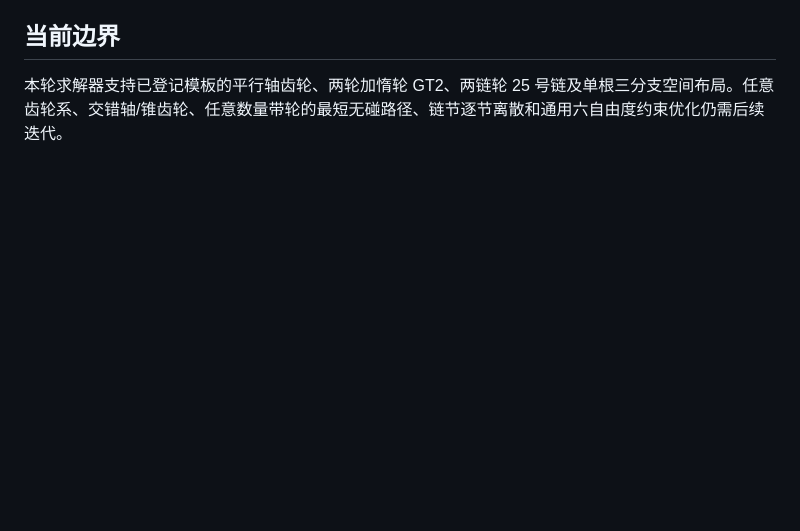
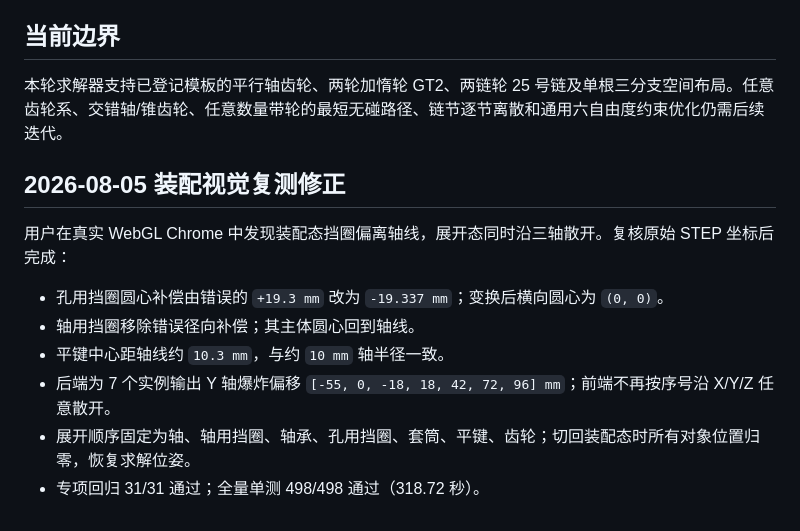
Before and after one commit to tracyjin321/patent-cad-studio, a Markdown page: docs/advanced-assembly-constraints-e2e-qa-report-2026-08-05.md, the part around the change. GitHub-like rendering; blank space fills up the shorter version.

Commit message:
docs: record shaft assembly visual correction

```diff
--- a/docs/advanced-assembly-constraints-e2e-qa-report-2026-08-05.md
+++ b/docs/advanced-assembly-constraints-e2e-qa-report-2026-08-05.md
@@ -71,3 +71,14 @@ headless QA 浏览器没有 WebGL，截图无法显示对象位移，但按钮
 ## 当前边界
 
 本轮求解器支持已登记模板的平行轴齿轮、两轮加惰轮 GT2、两链轮 25 号链及单根三分支空间布局。任意齿轮系、交错轴/锥齿轮、任意数量带轮的最短无碰路径、链节逐节离散和通用六自由度约束优化仍需后续迭代。
+
+## 2026-08-05 装配视觉复测修正
+
+用户在真实 WebGL Chrome 中发现装配态挡圈偏离轴线，展开态同时沿三轴散开。复核原始 STEP 坐标后完成：
+
+- 孔用挡圈圆心补偿由错误的 `+19.3 mm` 改为 `-19.337 mm`；变换后横向圆心为 `(0, 0)`。
+- 轴用挡圈移除错误径向补偿；其主体圆心回到轴线。
+- 平键中心距轴线约 `10.3 mm`，与约 `10 mm` 轴半径一致。
+- 后端为 7 个实例输出 Y 轴爆炸偏移 `[-55, 0, -18, 18, 42, 72, 96] mm`；前端不再按序号沿 X/Y/Z 任意散开。
+- 展开顺序固定为轴、轴用挡圈、轴承、孔用挡圈、套筒、平键、齿轮；切回装配态时所有对象位置归零，恢复求解位姿。
+- 专项回归 31/31 通过；全量单测 498/498 通过（318.72 秒）。
```
